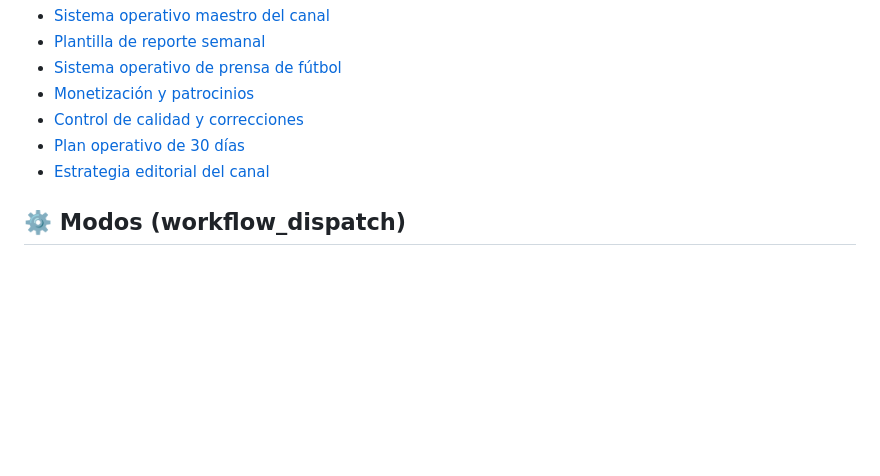
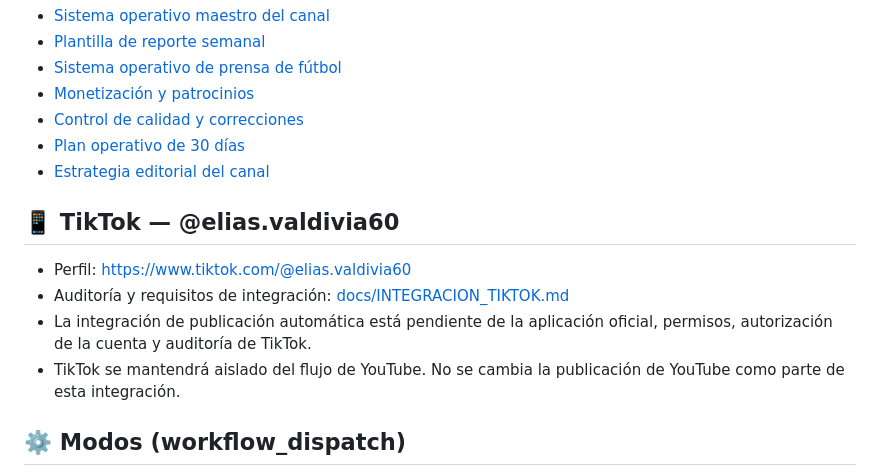
Before and after one commit to sinnick31/mundial2026-tv, a Markdown page: README.md, the part around the change. GitHub-like rendering; blank space fills up the shorter version.

Commit message:
docs: agregar perfil TikTok y guía de integración

```diff
--- a/README.md
+++ b/README.md
@@ -59,6 +59,13 @@ La automatización técnica no sustituye el control editorial. Revisar fuentes,
 - [Plan operativo de 30 días](docs/PLAN_30_DIAS.md)
 - [Estrategia editorial del canal](CHANNEL_STRATEGY.md)
 
+## 📱 TikTok — @elias.valdivia60
+
+- Perfil: https://www.tiktok.com/@elias.valdivia60
+- Auditoría y requisitos de integración: [docs/INTEGRACION_TIKTOK.md](docs/INTEGRACION_TIKTOK.md)
+- La integración de publicación automática está pendiente de la aplicación oficial, permisos, autorización de la cuenta y auditoría de TikTok.
+- TikTok se mantendrá aislado del flujo de YouTube. No se cambia la publicación de YouTube como parte de esta integración.
+
 ## ⚙️ Modos (workflow_dispatch)
 
 El workflow activo ofrece: `chile` (enfoque Chile), `auto` (selección automática) y `noticias`. Los modos documentados en otros scripts no se consideran opciones disponibles hasta que estén declarados en `.github/workflows/futbol-pipeline.yml`.
```
